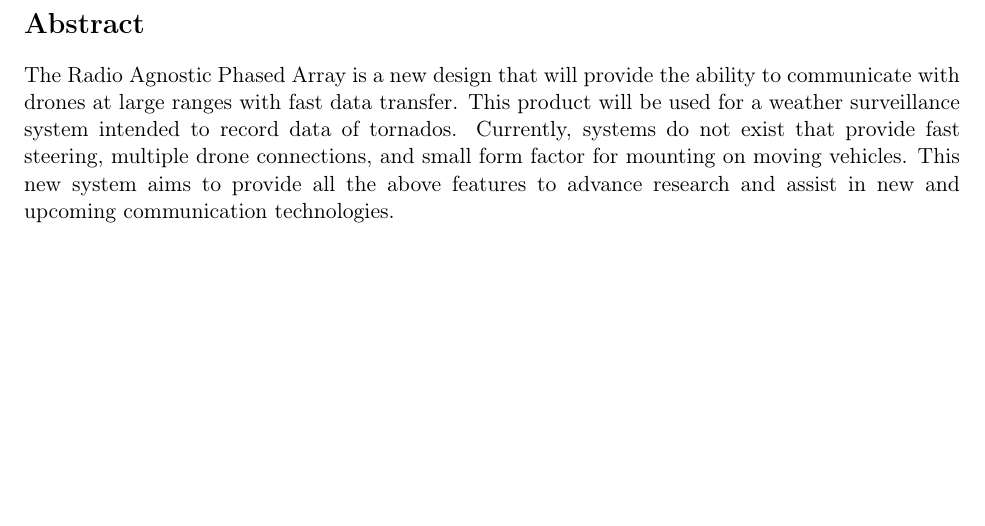
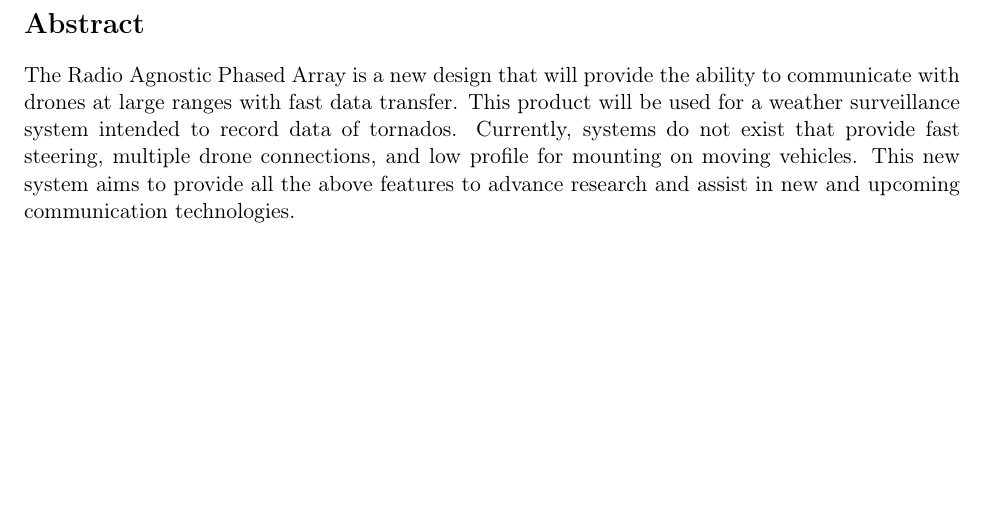
Before and after one commit to AndrewKee/Capstone, a LaTeX document (UROPProposal/Abstract.tex): part of the page, cut so that both start at the same text. Compiled offline with pdfLaTeX.

Commit message:
UROP updates

```diff
--- a/UROPProposal/Abstract.tex
+++ b/UROPProposal/Abstract.tex
@@ -3,5 +3,5 @@
 
 \bigskip
 \section*{\Large Abstract}
-	The Radio Agnostic Phased Array is a new design that will provide the ability to communicate with drones at large ranges with fast data transfer.  This product will be used for a weather surveillance system intended to record data of tornados.  Currently, systems do not exist that provide fast steering, multiple drone connections, and small form factor for mounting on moving vehicles.  This new system aims to provide all the above features to advance research and assist in new and upcoming communication technologies.
+	The Radio Agnostic Phased Array is a new design that will provide the ability to communicate with drones at large ranges with fast data transfer.  This product will be used for a weather surveillance system intended to record data of tornados.  Currently, systems do not exist that provide fast steering, multiple drone connections, and low profile for mounting on moving vehicles.  This new system aims to provide all the above features to advance research and assist in new and upcoming communication technologies.
 \end{document}
```
